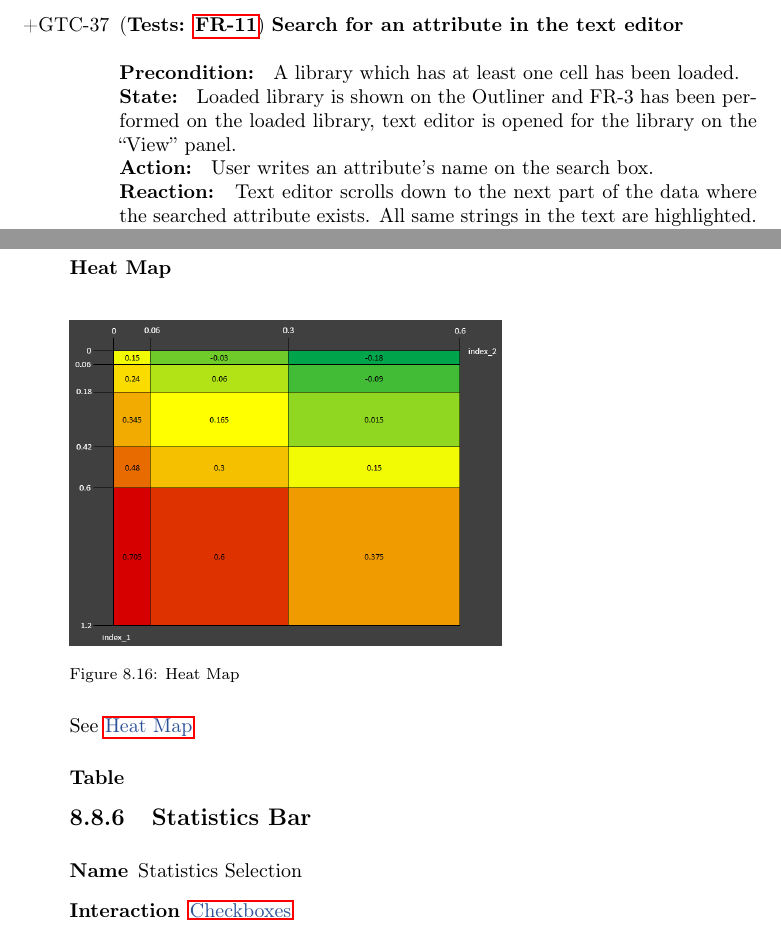
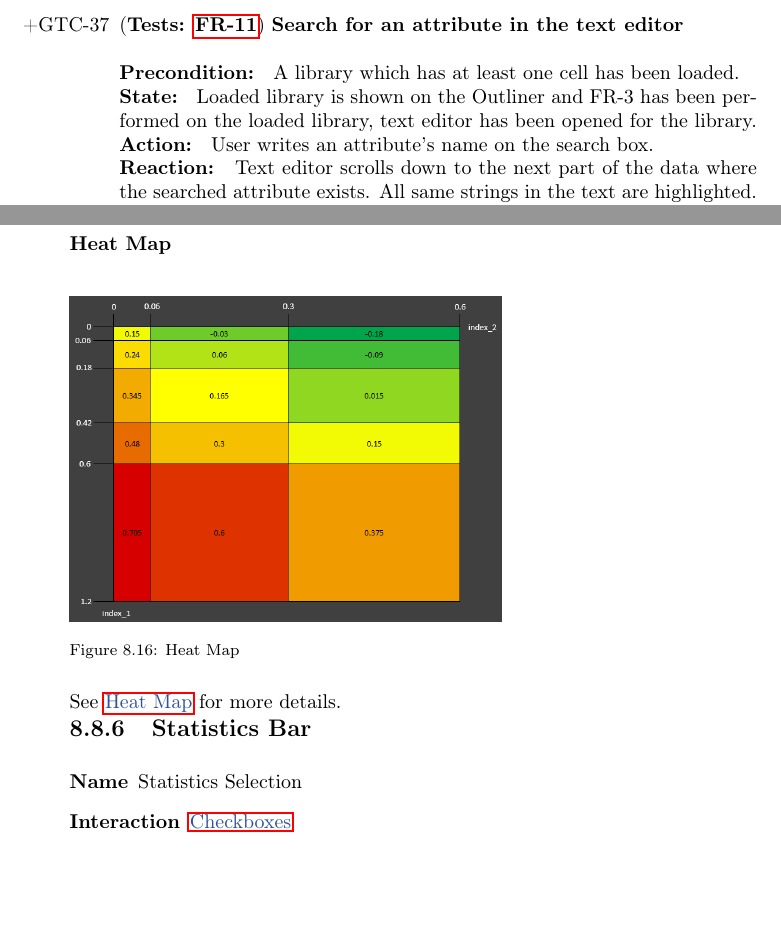
Before and after one commit to AlpTorac/PSE-Report, a LaTeX document (RSR.tex): two parts of pages 48 and 66 of 70, joined at a grey line, cut so that both start at the same text, the shorter picture padded with empty space. Compiled offline with pdfLaTeX.

Commit message:
Finalised the report

```diff
--- a/RSR.tex
+++ b/RSR.tex
@@ -18,7 +18,8 @@
 
 \title{\includegraphics[scale=6.0]{App Icon}\\Requirement Specification for Graphical Editor for Liberty Files}
 
-\author{Alp Toraç Genç, Kerem Kara, Xhulio Pernoca, Manuel Schenk, Ege Uzhan}
+\author{Alp Toraç Genç, Kerem Kara, Xhulio Pernoca, Manuel Schenk, Ege Uzhan \leavevmode \\---------------------------------------------------------------------------------------\\
+Submitted to: Om Prakash, Georgios Zervakis, Faeze Faghih}
 \date{\today}
 
 % Format for the chapters/sections/subsections
@@ -1571,7 +1572,7 @@ Graphically viewing the attributes cell area and pin capacitance are considered
     \item \GTCDescription{\ref{FR-11}}
     {Search for an attribute in the text editor} \leavevmode \\
         \precondition{A library which has at least one cell has been loaded.}
-        \state{Loaded library is shown on the Outliner and FR-3 has been performed on the loaded library, text editor is opened for the library on the “View” panel.}
+        \state{Loaded library is shown on the Outliner and FR-3 has been performed on the loaded library, text editor has been opened for the library.}
         \action{User writes an attribute's name on the search box.}
         \reaction{Text editor scrolls down to the next part of the data where the searched attribute exists. All same strings in the text are highlighted.}
         \action{User presses Enter.}
@@ -2075,9 +2076,7 @@ See \refg{bar_chart}{Bar Chart}
 \subsubsection{Heat Map}
 
 \includegraph{\graphpath}{}{0.4}{Heat Map}{Heat Map}{heat_map}{\imagepath}
-See \refg{heatmap}{Heat Map}
-
-\subsubsection{Table}
+See \refg{heatmap}{Heat Map} for more details.
 
 \subsection{Statistics Bar}
 \label{sec:visualizer:statistics}
```
Also changed, not shown: RSR.tex (6 more changed lines).
